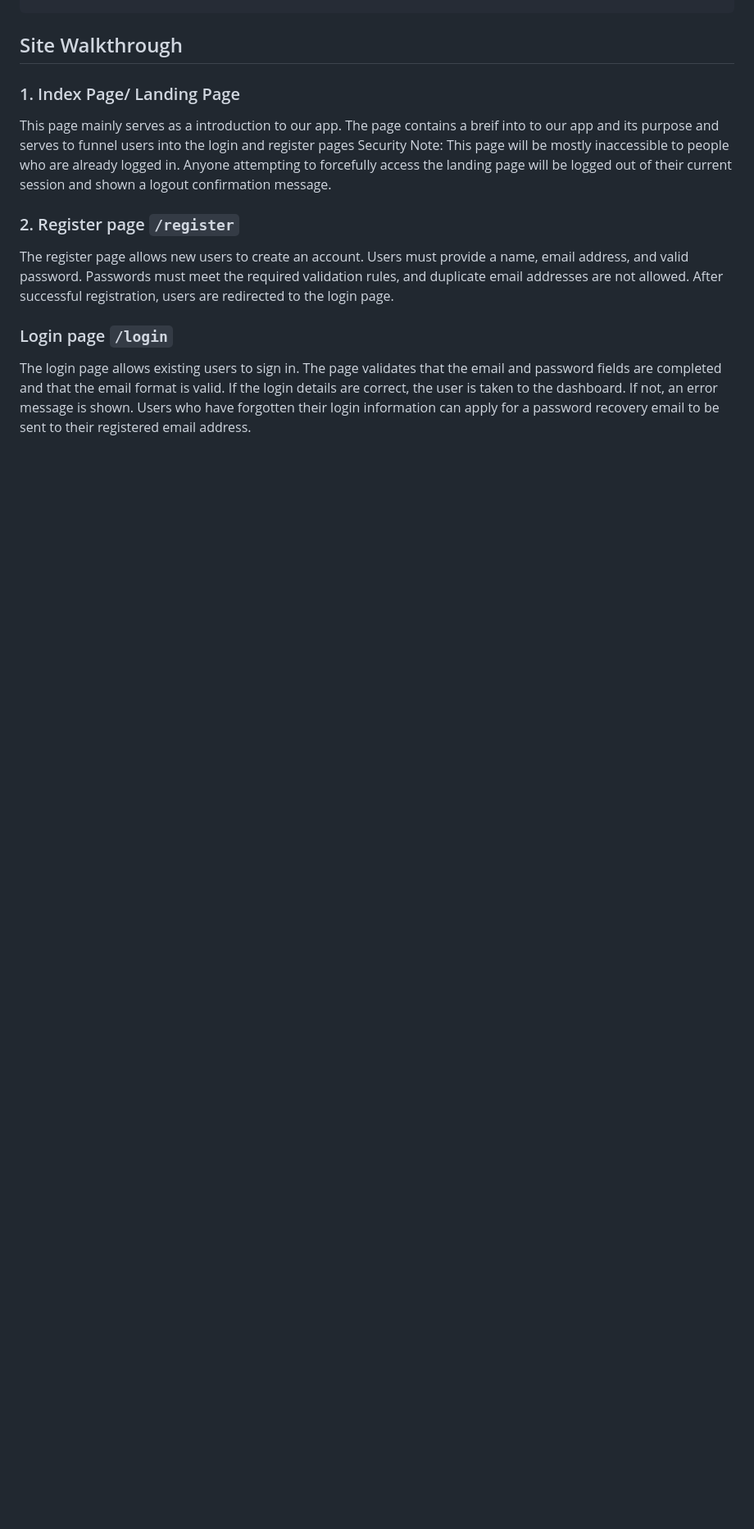
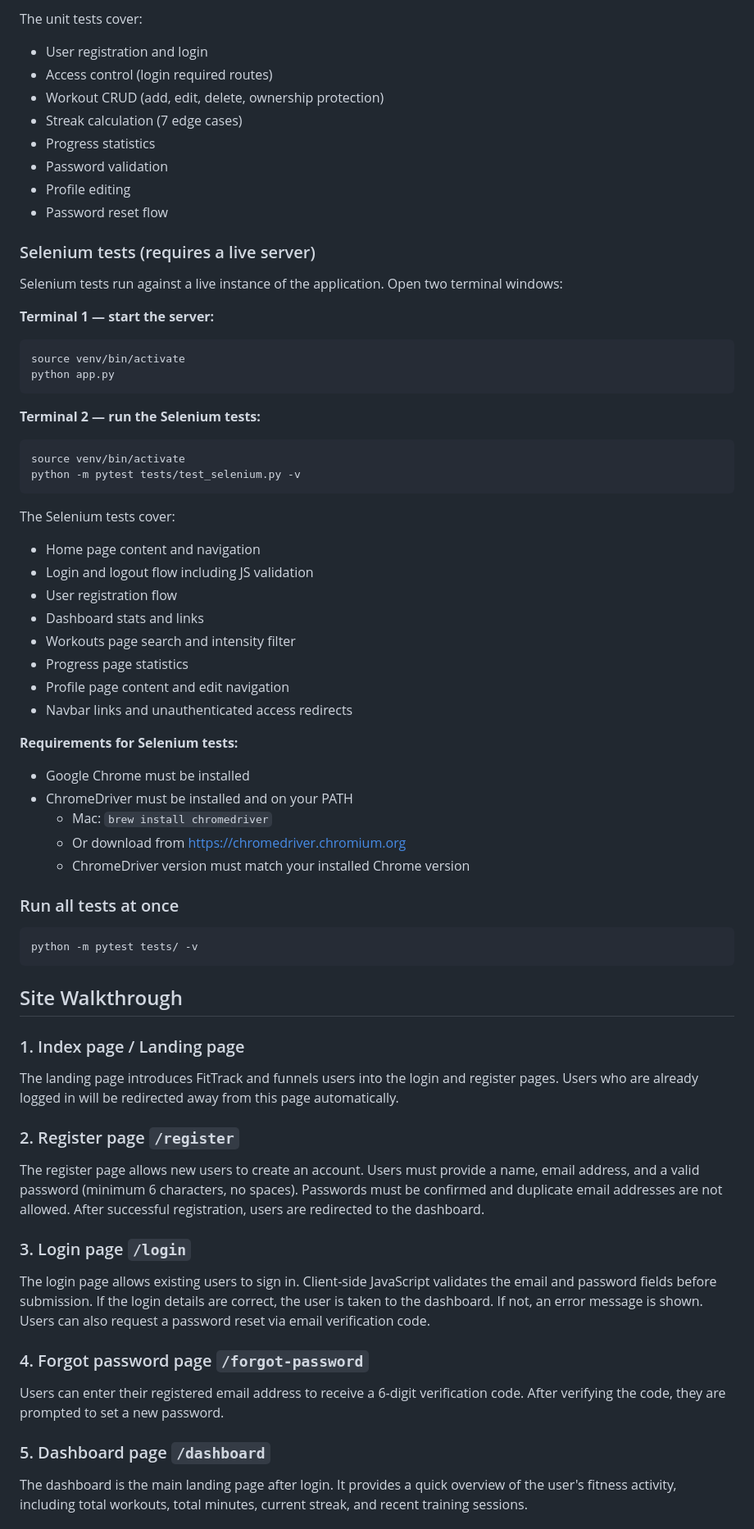
Before and after one commit to kiegiam/CITS3403-Test-Repo, a Markdown page: README.md, the part around one of its changes. Shown at 82% size. Drawn GitHub-style; blank space fills up the shorter version.

Commit message:
Update README: add test instructions and full site walkthrough

````diff
--- a/README.md
+++ b/README.md
@@ -55,15 +90,65 @@ http://127.0.0.1:5000
+The unit tests cover:
+- User registration and login
+- Access control (login required routes)
+- Workout CRUD (add, edit, delete, ownership protection)
+- Streak calculation (7 edge cases)
+- Progress statistics
+- Password validation
+- Profile editing
+- Password reset flow
+
+### Selenium tests (requires a live server)
+
+Selenium tests run against a live instance of the application. Open two terminal windows:
+
+**Terminal 1 — start the server:**
+```bash
+source venv/bin/activate
+python app.py
+```
+
+**Terminal 2 — run the Selenium tests:**
+```bash
+source venv/bin/activate
+python -m pytest tests/test_selenium.py -v
+```
+
+The Selenium tests cover:
+- Home page content and navigation
+- Login and logout flow including JS validation
+- User registration flow
+- Dashboard stats and links
+- Workouts page search and intensity filter
+- Progress page statistics
+- Profile page content and edit navigation
+- Navbar links and unauthenticated access redirects
+
+**Requirements for Selenium tests:**
+- Google Chrome must be installed
+- ChromeDriver must be installed and on your PATH
+  - Mac: `brew install chromedriver`
+  - Or download from https://chromedriver.chromium.org
+  - ChromeDriver version must match your installed Chrome version
+
+### Run all tests at once
+```bash
+python -m pytest tests/ -v
+```
 
 ## Site Walkthrough
-### 1. Index Page/ Landing Page
-This page mainly serves as a introduction to our app. The page contains a breif into to our app and its purpose and serves to funnel users into the login and register pages
-Security Note: This page will be mostly inaccessible to people who are already logged in. Anyone attempting to forcefully access the landing page will be logged out of their current session and shown a logout confirmation message.
 
+### 1. Index page / Landing page
+The landing page introduces FitTrack and funnels users into the login and register pages. Users who are already logged in will be redirected away from this page automatically.
 
 ### 2. Register page `/register`
+The register page allows new users to create an account. Users must provide a name, email address, and a valid password (minimum 6 characters, no spaces). Passwords must be confirmed and duplicate email addresses are not allowed. After successful registration, users are redirected to the dashboard.
 
-The register page allows new users to create an account. Users must provide a name, email address, and valid password. Passwords must meet the required validation rules, and duplicate email addresses are not allowed. After successful registration, users are redirected to the login page.
+### 3. Login page `/login`
+The login page allows existing users to sign in. Client-side JavaScript validates the email and password fields before submission. If the login details are correct, the user is taken to the dashboard. If not, an error message is shown. Users can also request a password reset via email verification code.
 
-### Login page `/login`
+### 4. Forgot password page `/forgot-password`
+Users can enter their registered email address to receive a 6-digit verification code. After verifying the code, they are prompted to set a new password.
 
-The login page allows existing users to sign in. The page validates that the email and password fields are completed and that the email format is valid. If the login details are correct, the user is taken to the dashboard. If not, an error message is shown. Users who have forgotten their login information can apply for a password recovery email to be sent to their registered email address.
+### 5. Dashboard page `/dashboard`
+The dashboard is the main landing page after login. It provides a quick overview of the user's fitness activity, including total workouts, total minutes, current streak, and recent training sessions.
 
````
Also changed, not shown: other parts of README.md (+65 -43 lines).
